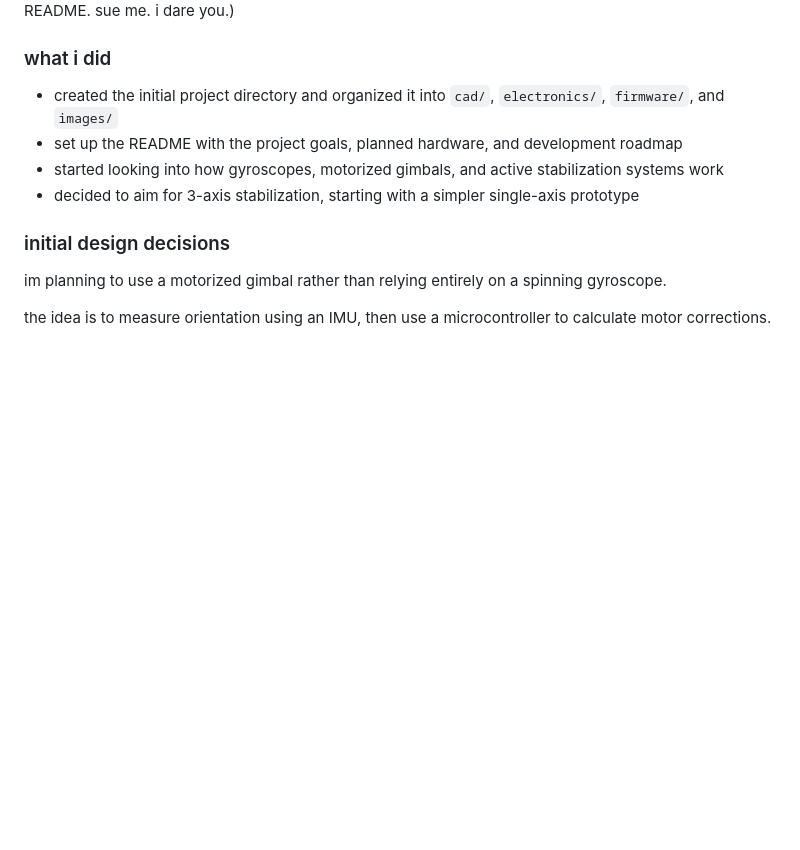
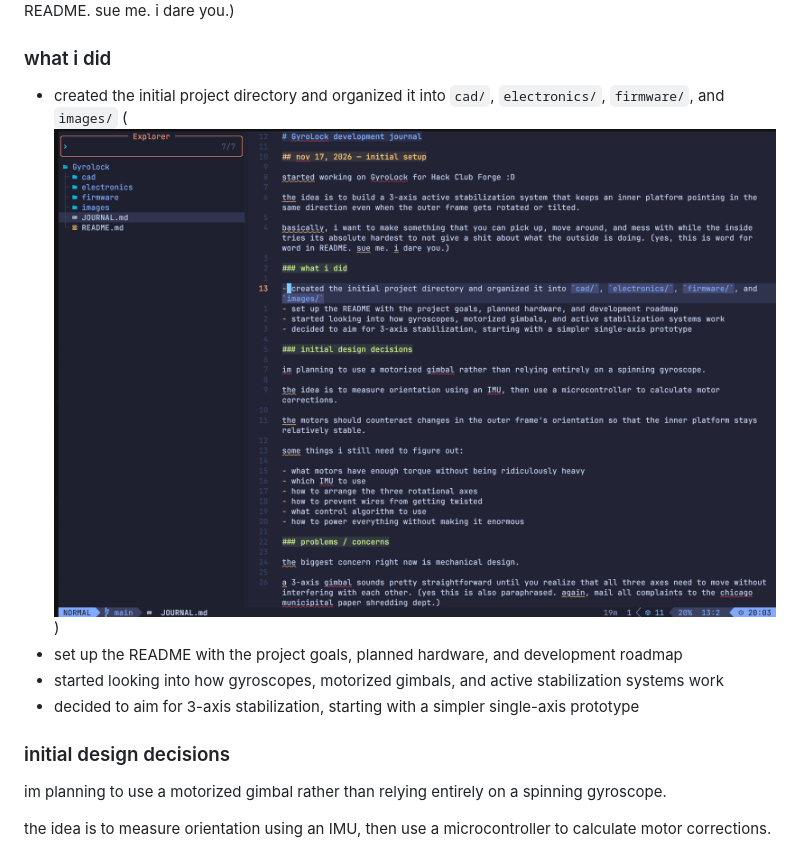
Before and after one commit to jakenaor/Gyrolock, a Markdown page: JOURNAL.md, the part around the change. GitHub-like rendering; pictures changed too: images/project-directory.png (added); blank space fills up the shorter version.

Commit message:
added image so forge doesnt yell at me :D

```diff
--- a/JOURNAL.md
+++ b/JOURNAL.md
@@ -10,7 +10,7 @@ basically, i want to make something that you can pick up, move around, and mess
 
 ### what i did
 
-- created the initial project directory and organized it into `cad/`, `electronics/`, `firmware/`, and `images/`
+- created the initial project directory and organized it into `cad/`, `electronics/`, `firmware/`, and `images/` (![image here](/images/project-directory.png))
 - set up the README with the project goals, planned hardware, and development roadmap
 - started looking into how gyroscopes, motorized gimbals, and active stabilization systems work
 - decided to aim for 3-axis stabilization, starting with a simpler single-axis prototype
```
Also changed, not shown: 1 other file.
